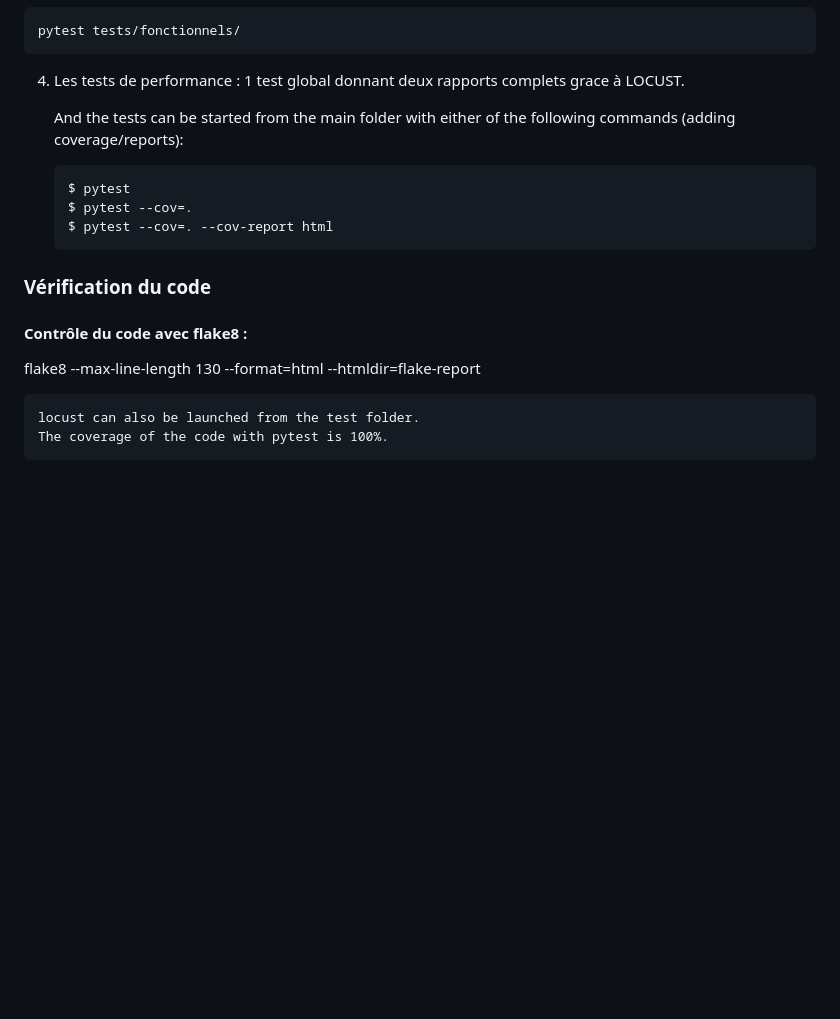
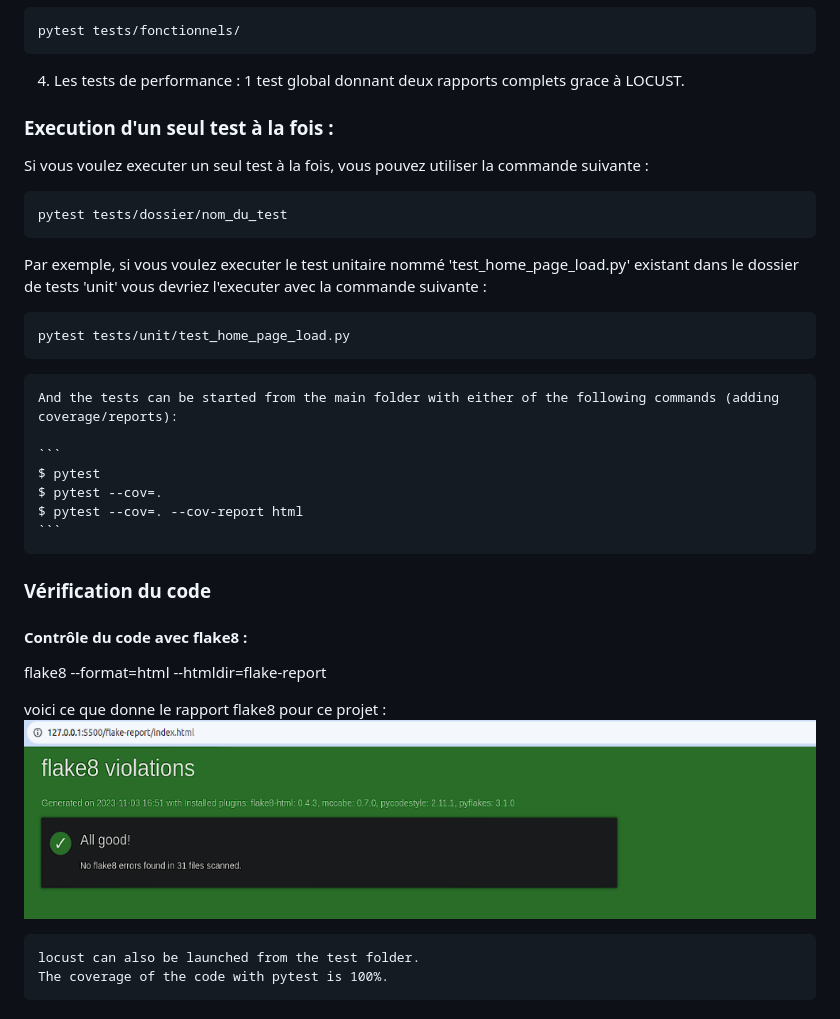
Before and after one commit to waleedos/2023_P11_Ameliorer-app-Web_Python-par-des-tests-et-du-d-bogage_GUDLFT, a Markdown page: README.md, the part around the change. Rendered like a GitHub page; pictures changed too: docs/Logos-Entete/rapport-flake8.png (added); blank space fills up the shorter version.

Commit message:
Rapport Flake8 dans README.ms

````diff
--- a/README.md
+++ b/README.md
@@ -185,6 +185,19 @@ pytest tests/fonctionnels/
 4. Les tests de performance : 1 test global donnant deux rapports complets grace à LOCUST.
 
 
+### Execution d'un seul test à la fois :
+
+Si vous voulez executer un seul test à la fois, vous pouvez utiliser la commande suivante :
+```
+pytest tests/dossier/nom_du_test
+```
+
+Par exemple, si vous voulez executer le test unitaire nommé 'test_home_page_load.py' existant dans le dossier de tests 'unit'
+vous devriez l'executer avec la commande suivante :
+```
+pytest tests/unit/test_home_page_load.py
+```
+
 
 
     And the tests can be started from the main folder with either of the following commands (adding coverage/reports):
@@ -198,8 +211,10 @@ pytest tests/fonctionnels/
 
 ### Vérification du code
 #### Contrôle du code avec flake8 :
-flake8 --max-line-length 130 --format=html --htmldir=flake-report
+flake8 --format=html --htmldir=flake-report
 
+voici ce que donne le rapport flake8 pour ce projet :
+![Rapport Flake8](https://github.com/waleedos/2023_P11_Ameliorer-app-Web_Python-par-des-tests-et-du-d-bogage_GUDLFT/blob/QA/docs/Logos-Entete/rapport-flake8.png)
 
     locust can also be launched from the test folder.
     The coverage of the code with pytest is 100%.
````
Also changed, not shown: 5 other files.
